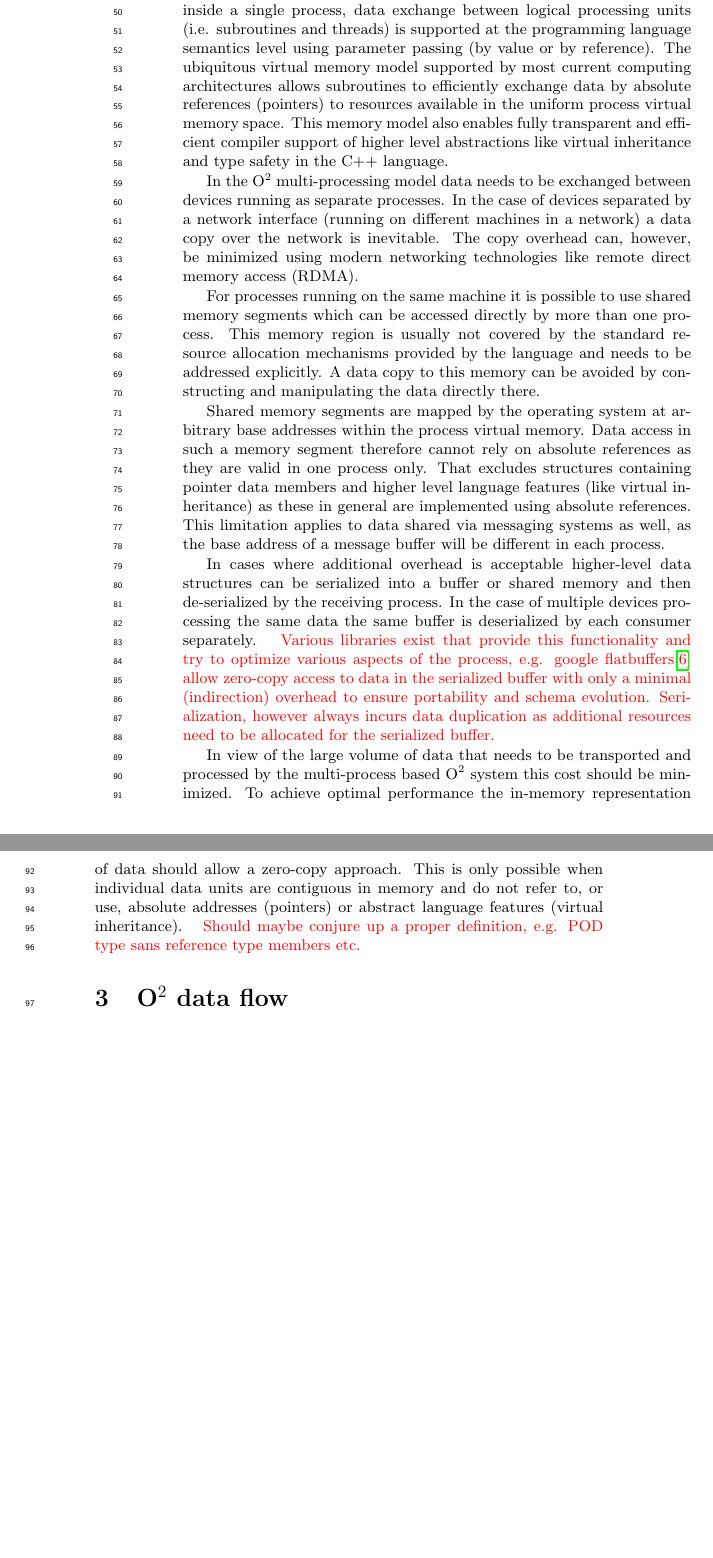
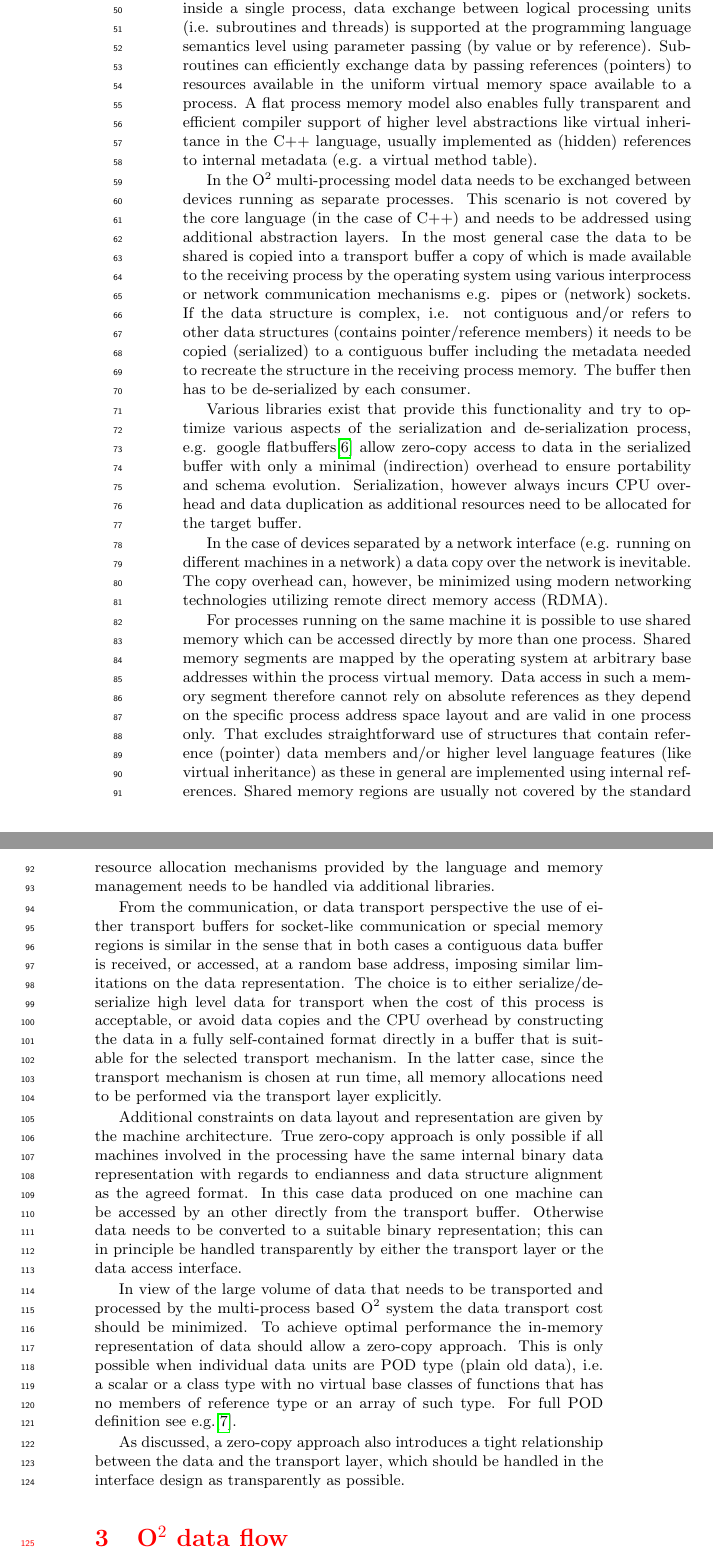
Before and after one commit to mkrzewic/ALICEO2DataModel, a LaTeX document (O2DataModel.tex): two parts of pages 2 and 3 of 9 before the commit and two parts of pages 2 and 3 of 10 after it, joined at a grey line, cut so that both start at the same text, the shorter picture padded with empty space. Compiled offline with pdfLaTeX.

Commit message:
extend motivation section, small additions here and there

```diff
--- a/O2DataModel.tex
+++ b/O2DataModel.tex
@@ -58,17 +58,32 @@ A single time frame data volume is expected to be of the order of tens of gigaby
 
 Traditionally, in monolithic designs where all processing is performed inside a single process, data exchange between logical processing units (i.e. subroutines and threads) is supported at the programming language semantics level using parameter passing (by value or by reference).
-The ubiquitous virtual memory model supported by most current computing architectures allows subroutines to efficiently exchange data by absolute references (pointers) to resources available in the uniform process virtual memory space.
-This memory model also enables fully transparent and efficient compiler support of higher level abstractions like virtual inheritance and type safety in the C++ language.
+Subroutines can efficiently exchange data by passing references (pointers) to resources available in the uniform virtual memory space available to a process.
+A flat process memory model also enables fully transparent and efficient compiler support of higher level abstractions like virtual inheritance in the C++ language, usually implemented as (hidden) references to internal metadata (e.g. a virtual method table).
 
-In the \O2 multi-processing model data needs to be exchanged between devices running as separate processes. In the case of devices separated by a network interface (running on different machines in a network) a data copy over the network is inevitable. The copy overhead can, however, be minimized using modern networking technologies like remote direct memory access (RDMA).
+In the \O2 multi-processing model data needs to be exchanged between devices running as separate processes. This scenario is not covered by the core language (in the case of C++) and needs to be addressed using additional abstraction layers. In the most general case the data to be shared is copied into a transport buffer a copy of which is made available to the receiving process by the operating system using various interprocess or network communication mechanisms e.g. pipes or (network) sockets.
+If the data structure is complex, i.e. not contiguous and/or refers to other data structures (contains pointer/reference members) it needs to be copied (serialized) to a contiguous buffer including the metadata needed to recreate the structure in the receiving process memory.
+The buffer then has to be de-serialized by each consumer.
 
-For processes running on the same machine it is possible to use shared memory segments which can be accessed directly by more than one process. This memory region is usually not covered by the standard resource allocation mechanisms provided by the language and needs to be addressed explicitly. A data copy to this memory can be avoided by constructing and manipulating the data directly there.
+Various libraries exist that provide this functionality and try to optimize various aspects of the serialization and de-serialization process, e.g. google flatbuffers\cite{flatbuffers} allow zero-copy access to data in the serialized buffer with only a minimal (indirection) overhead to ensure portability and schema evolution. Serialization, however always incurs CPU overhead and data duplication as additional resources need to be allocated for the target buffer.
 
-Shared memory segments are mapped by the operating system at arbitrary base addresses within the process virtual memory. Data access in such a memory segment therefore cannot rely on absolute references as they are valid in one process only. That excludes structures containing pointer data members and higher level language features (like virtual inheritance) as these in general are implemented using absolute references. This limitation applies to data shared via messaging systems as well, as the base address of a message buffer will be different in each process.
+In the case of devices separated by a network interface (e.g. running on different machines in a network) a data copy over the network is inevitable. The copy overhead can, however, be minimized using modern networking technologies utilizing remote direct memory access (RDMA).
 
-In cases where additional overhead is acceptable higher-level data structures can be serialized into a buffer or shared memory and then de-serialized by the receiving process. In the case of multiple devices processing the same data the same buffer is deserialized by each consumer separately.
-\comment{Various libraries exist that provide this functionality and try to optimize various aspects of the process, e.g. google flatbuffers\cite{flatbuffers} allow zero-copy access to data in the serialized buffer with only a minimal (indirection) overhead to ensure portability and schema evolution. Serialization, however always incurs data duplication as additional resources need to be allocated for the serialized buffer.}
+For processes running on the same machine it is possible to use shared memory which can be accessed directly by more than one process.
+Shared memory segments are mapped by the operating system at arbitrary base addresses within the process virtual memory. Data access in such a memory segment therefore cannot rely on absolute references as they depend on the specific process address space layout and are valid in one process only.
+That excludes straightforward use of structures that contain reference (pointer) data members and/or higher level language features (like virtual inheritance) as these in general are implemented using internal references.
+Shared memory regions are usually not covered by the standard resource allocation mechanisms provided by the language and memory management needs to be handled via additional libraries.
 
-In view of the large volume of data that needs to be transported and processed by the multi-process based \O2 system this cost should be minimized. To achieve optimal performance the in-memory representation of data should allow a zero-copy approach. This is only possible when individual data units are contiguous in memory and do not refer to, or use, absolute addresses (pointers) or abstract language features (virtual inheritance). \comment{Should maybe conjure up a proper definition, e.g. POD type sans reference type members etc.}
+From the communication, or data transport perspective the use of either transport buffers for socket-like communication or special memory regions is similar in the sense that in both cases a contiguous data buffer is received, or accessed, at a random base address, imposing similar limitations on the data representation.
+The choice is to either serialize/de-serialize high level data for transport when the cost of this process is acceptable, or avoid data copies and the CPU overhead by constructing the data in a fully self-contained format directly in a buffer that is suitable for the selected transport mechanism. In the latter case, since the transport mechanism is chosen at run time, all memory allocations need to be performed via the transport layer explicitly.
+
+Additional constraints on data layout and representation are given by the machine architecture. True zero-copy approach is only possible if all machines involved in the processing have the same internal binary data representation with regards to endianness and data structure alignment as the agreed format. In this case data produced on one machine can be accessed by an other directly from the transport buffer. Otherwise data needs to be converted to a suitable binary representation; this can in principle be handled transparently by either the transport layer or the data access interface.
+
+In view of the large volume of data that needs to be transported and processed by the multi-process based \O2 system the data transport cost should be minimized. To achieve optimal performance the in-memory representation of data should allow a zero-copy approach. This is only possible when individual data units are POD type (plain old data), i.e. a scalar or a class type with no virtual base classes of functions that has no members of reference type or an array of such type. For full POD definition see e.g.\cite{POD}.
+
+As discussed, a zero-copy approach also introduces a tight relationship between the data and the transport layer, which should be handled in the interface design as transparently as possible.
+
+
+
+\comment{
 
 \section{\O2 data flow}
```
Also changed, not shown: o2bibliography.bib (+10 -3 lines), O2DataModel.bbl, O2DataModel.pdf, O2DataModel.tex (41 more changed lines), 4 other files.
